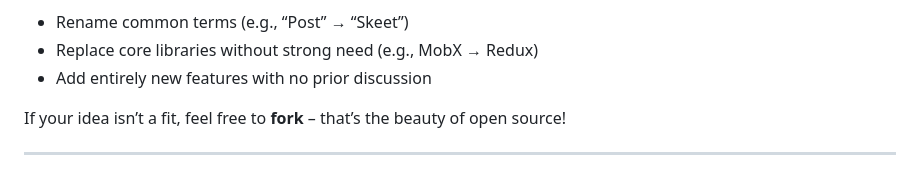
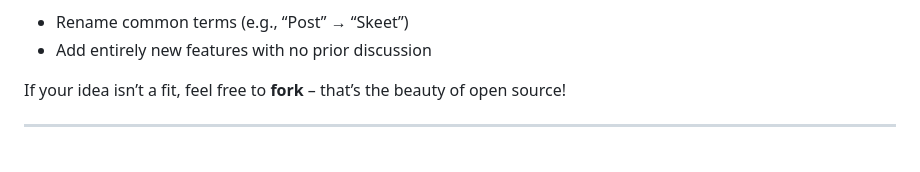
Before and after one commit to blacksky-algorithms/tektite-cc-migration-service, a Markdown page: README.md, the part around the change. Rendered like a GitHub page.

Commit message:
remove react/redux reference

```diff
--- a/README.md
+++ b/README.md
@@ -119,7 +119,6 @@ Production files will be output to the `dist` directory.
 3. **Put opinionated changes behind toggles**.
 4. Avoid PRs that…
   - Rename common terms (e.g., “Post” → “Skeet”)
-  - Replace core libraries without strong need (e.g., MobX → Redux)
   - Add entirely new features with no prior discussion
 
 If your idea isn’t a fit, feel free to **fork** – that’s the beauty of open source!
```
